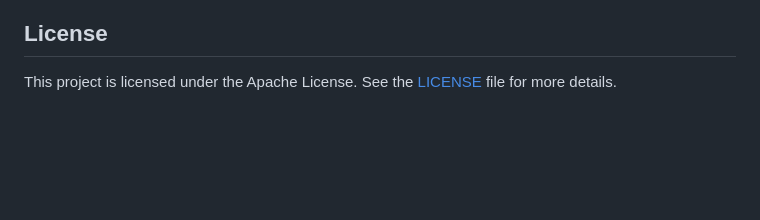
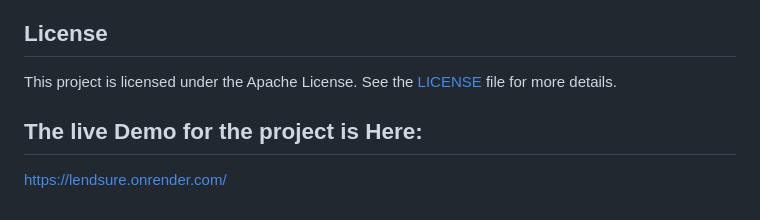
Before and after one commit to VedDevX/LendSure, a Markdown page: README.md, the part around the change. Drawn GitHub-style; blank space fills up the shorter version.

```diff
--- a/README.md
+++ b/README.md
@@ -85,3 +85,7 @@ The app will be accessible at http://127.0.0.1:5000 (May differ when you run thi
 ## License
 
 This project is licensed under the Apache License. See the [LICENSE](LICENSE) file for more details.
+
+## The live Demo for the project is Here:
+
+https://lendsure.onrender.com/
```
